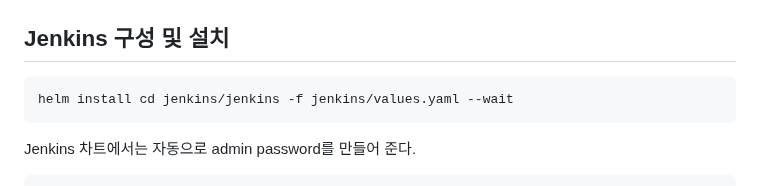
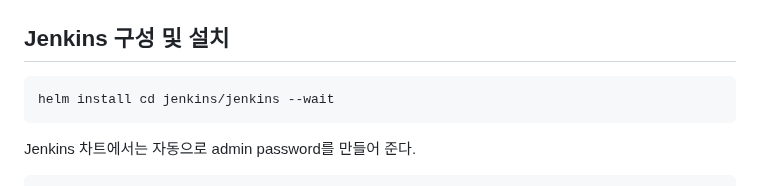
Before and after one commit to ddung1203/TIL, a Markdown page: k8s/22_Jenkins.md, the part around the change. Drawn GitHub-style.

Commit message:
typo error

````diff
--- a/k8s/22_Jenkins.md
+++ b/k8s/22_Jenkins.md
@@ -21,7 +21,7 @@ helm repo update
 ## Jenkins 구성 및 설치
 
 ```bash
-helm install cd jenkins/jenkins -f jenkins/values.yaml --wait
+helm install cd jenkins/jenkins --wait
 ```
 
 Jenkins 차트에서는 자동으로 admin password를 만들어 준다.
````
